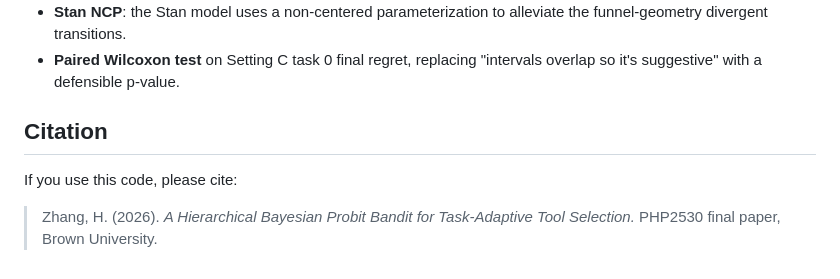
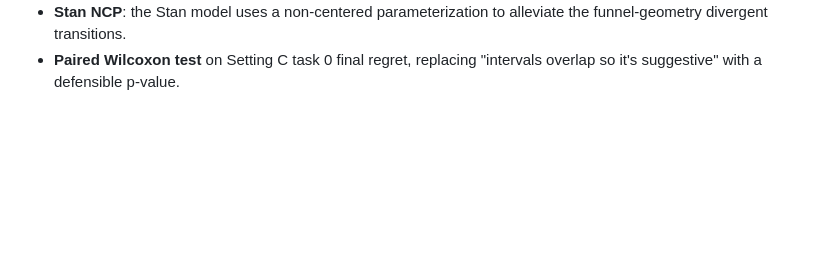
Before and after one commit to Zhanghai0/bayesiantest, a Markdown page: README.md, the part around the change. Rendered like a GitHub page; blank space fills up the shorter version.

```diff
--- a/README.md
+++ b/README.md
@@ -144,10 +144,3 @@ resumes from the last completed trial.
   alleviate the funnel-geometry divergent transitions.
 * **Paired Wilcoxon test** on Setting C task 0 final regret, replacing
   "intervals overlap so it's suggestive" with a defensible p-value.
-
-## Citation
-
-If you use this code, please cite:
-
-> Zhang, H. (2026). *A Hierarchical Bayesian Probit Bandit for
-> Task-Adaptive Tool Selection.* PHP2530 final paper, Brown University.
```
